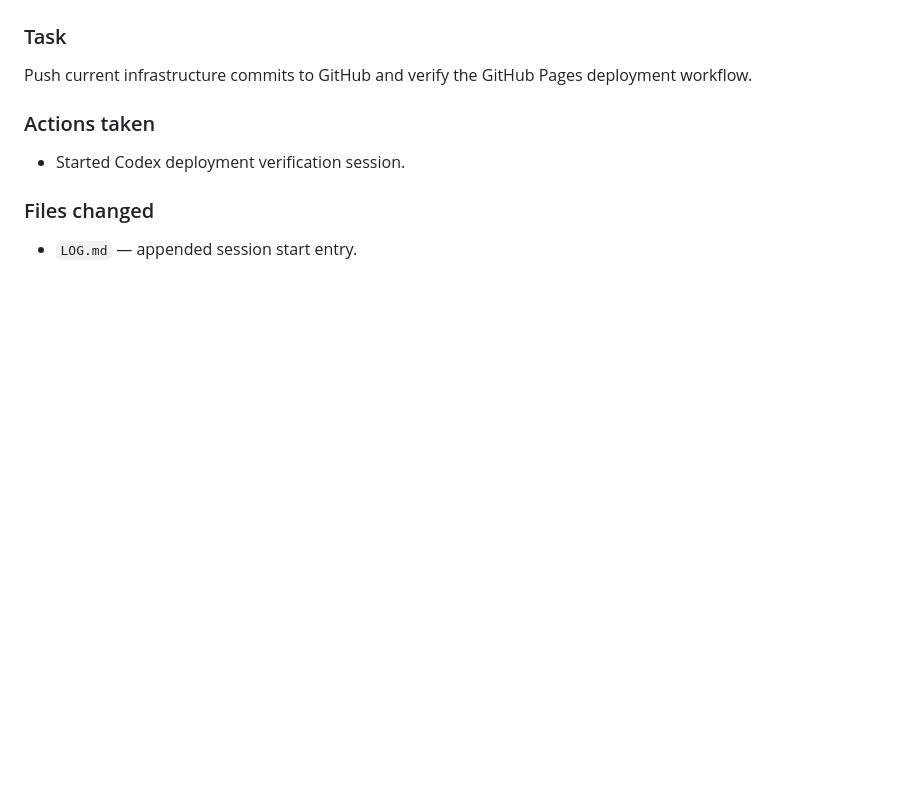
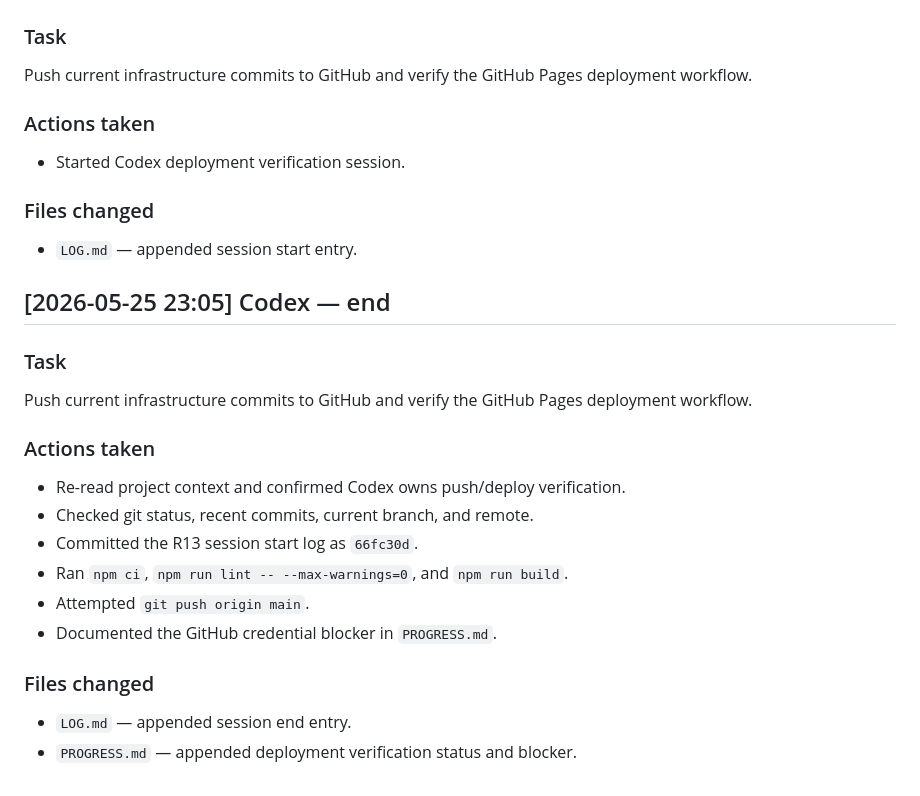
Before and after one commit to LICHENGYAN0316/Entropy, a Markdown page: LOG.md, the part around the change. Drawn GitHub-style; blank space fills up the shorter version.

```diff
--- a/LOG.md
+++ b/LOG.md
@@ -160,3 +160,17 @@ Push current infrastructure commits to GitHub and verify the GitHub Pages deploy
 - Started Codex deployment verification session.
 ### Files changed
 - `LOG.md` — appended session start entry.
+
+## [2026-05-25 23:05] Codex — end
+### Task
+Push current infrastructure commits to GitHub and verify the GitHub Pages deployment workflow.
+### Actions taken
+- Re-read project context and confirmed Codex owns push/deploy verification.
+- Checked git status, recent commits, current branch, and remote.
+- Committed the R13 session start log as `66fc30d`.
+- Ran `npm ci`, `npm run lint -- --max-warnings=0`, and `npm run build`.
+- Attempted `git push origin main`.
+- Documented the GitHub credential blocker in `PROGRESS.md`.
+### Files changed
+- `LOG.md` — appended session end entry.
+- `PROGRESS.md` — appended deployment verification status and blocker.
```
Also changed, not shown: PROGRESS.md (+23 -0 lines).
